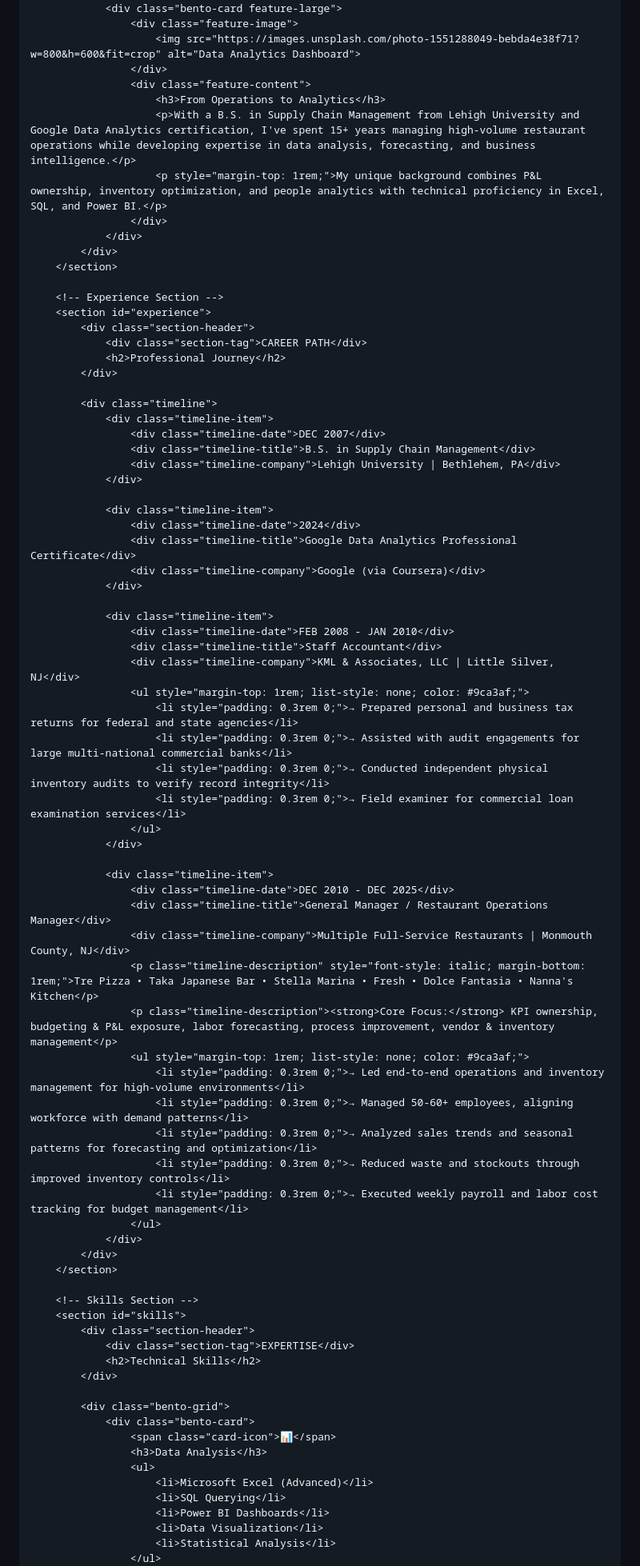
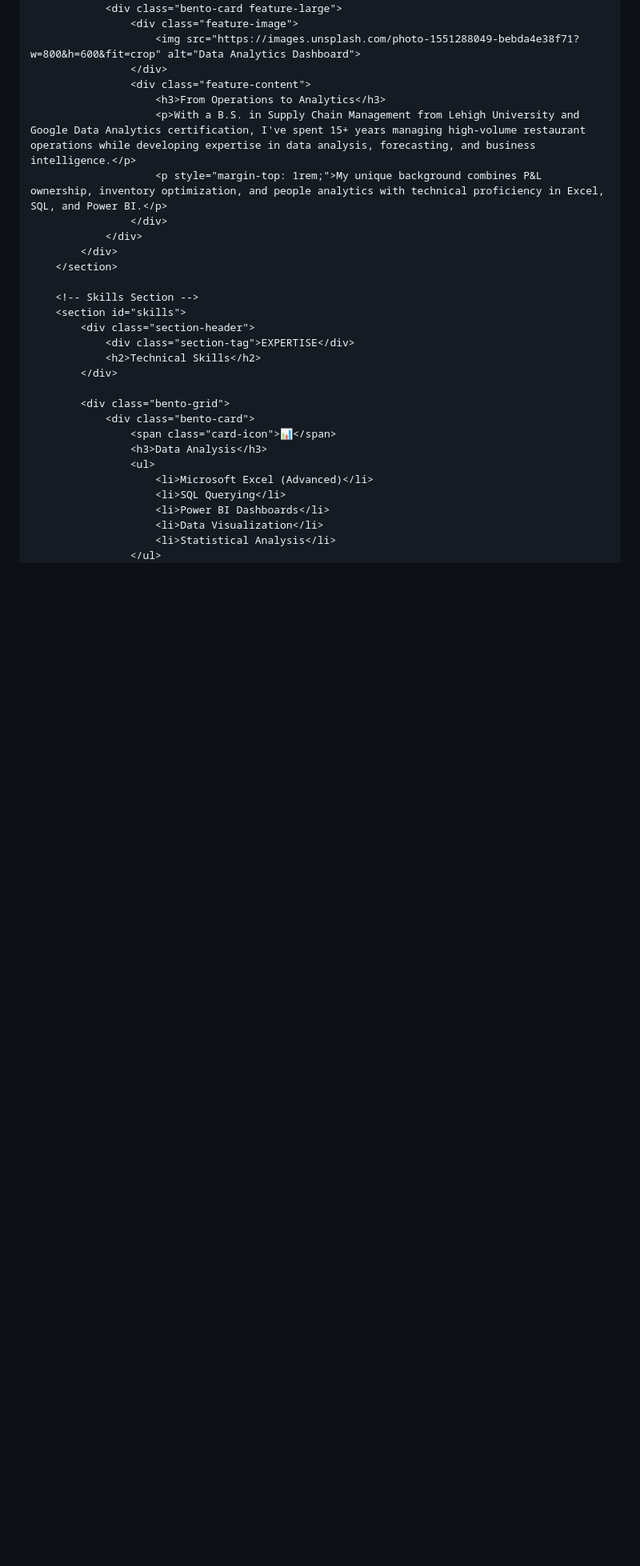
Before and after one commit to adambrousell/adambrousell.github.io, a Markdown page: README.md, the part around one of its changes. Shown at 80% size. Rendered like a GitHub page; blank space fills up the shorter version.

```diff
--- a/README.md
+++ b/README.md
@@ -702,55 +731,6 @@
                         <p>With a B.S. in Supply Chain Management from Lehigh University and Google Data Analytics certification, I've spent 15+ years managing high-volume restaurant operations while developing expertise in data analysis, forecasting, and business intelligence.</p>
                         <p style="margin-top: 1rem;">My unique background combines P&L ownership, inventory optimization, and people analytics with technical proficiency in Excel, SQL, and Power BI.</p>
                     </div>
-                </div>
-            </div>
-        </section>
-
-        <!-- Experience Section -->
-        <section id="experience">
-            <div class="section-header">
-                <div class="section-tag">CAREER PATH</div>
-                <h2>Professional Journey</h2>
-            </div>
-
-            <div class="timeline">
-                <div class="timeline-item">
-                    <div class="timeline-date">DEC 2007</div>
-                    <div class="timeline-title">B.S. in Supply Chain Management</div>
-                    <div class="timeline-company">Lehigh University | Bethlehem, PA</div>
-                </div>
-
-                <div class="timeline-item">
-                    <div class="timeline-date">2024</div>
-                    <div class="timeline-title">Google Data Analytics Professional Certificate</div>
-                    <div class="timeline-company">Google (via Coursera)</div>
-                </div>
-
-                <div class="timeline-item">
-                    <div class="timeline-date">FEB 2008 - JAN 2010</div>
-                    <div class="timeline-title">Staff Accountant</div>
-                    <div class="timeline-company">KML & Associates, LLC | Little Silver, NJ</div>
-                    <ul style="margin-top: 1rem; list-style: none; color: #9ca3af;">
-                        <li style="padding: 0.3rem 0;">→ Prepared personal and business tax returns for federal and state agencies</li>
-                        <li style="padding: 0.3rem 0;">→ Assisted with audit engagements for large multi-national commercial banks</li>
-                        <li style="padding: 0.3rem 0;">→ Conducted independent physical inventory audits to verify record integrity</li>
-                        <li style="padding: 0.3rem 0;">→ Field examiner for commercial loan examination services</li>
-                    </ul>
-                </div>
-
-                <div class="timeline-item">
-                    <div class="timeline-date">DEC 2010 - DEC 2025</div>
-                    <div class="timeline-title">General Manager / Restaurant Operations Manager</div>
-                    <div class="timeline-company">Multiple Full-Service Restaurants | Monmouth County, NJ</div>
-                    <p class="timeline-description" style="font-style: italic; margin-bottom: 1rem;">Tre Pizza • Taka Japanese Bar • Stella Marina • Fresh • Dolce Fantasia • Nanna's Kitchen</p>
-                    <p class="timeline-description"><strong>Core Focus:</strong> KPI ownership, budgeting & P&L exposure, labor forecasting, process improvement, vendor & inventory management</p>
-                    <ul style="margin-top: 1rem; list-style: none; color: #9ca3af;">
-                        <li style="padding: 0.3rem 0;">→ Led end-to-end operations and inventory management for high-volume environments</li>
-                        <li style="padding: 0.3rem 0;">→ Managed 50-60+ employees, aligning workforce with demand patterns</li>
-                        <li style="padding: 0.3rem 0;">→ Analyzed sales trends and seasonal patterns for forecasting and optimization</li>
-                        <li style="padding: 0.3rem 0;">→ Reduced waste and stockouts through improved inventory controls</li>
-                        <li style="padding: 0.3rem 0;">→ Executed weekly payroll and labor cost tracking for budget management</li>
-                    </ul>
                 </div>
             </div>
         </section>
```
Also changed, not shown: other parts of README.md (+176 -9 lines).
